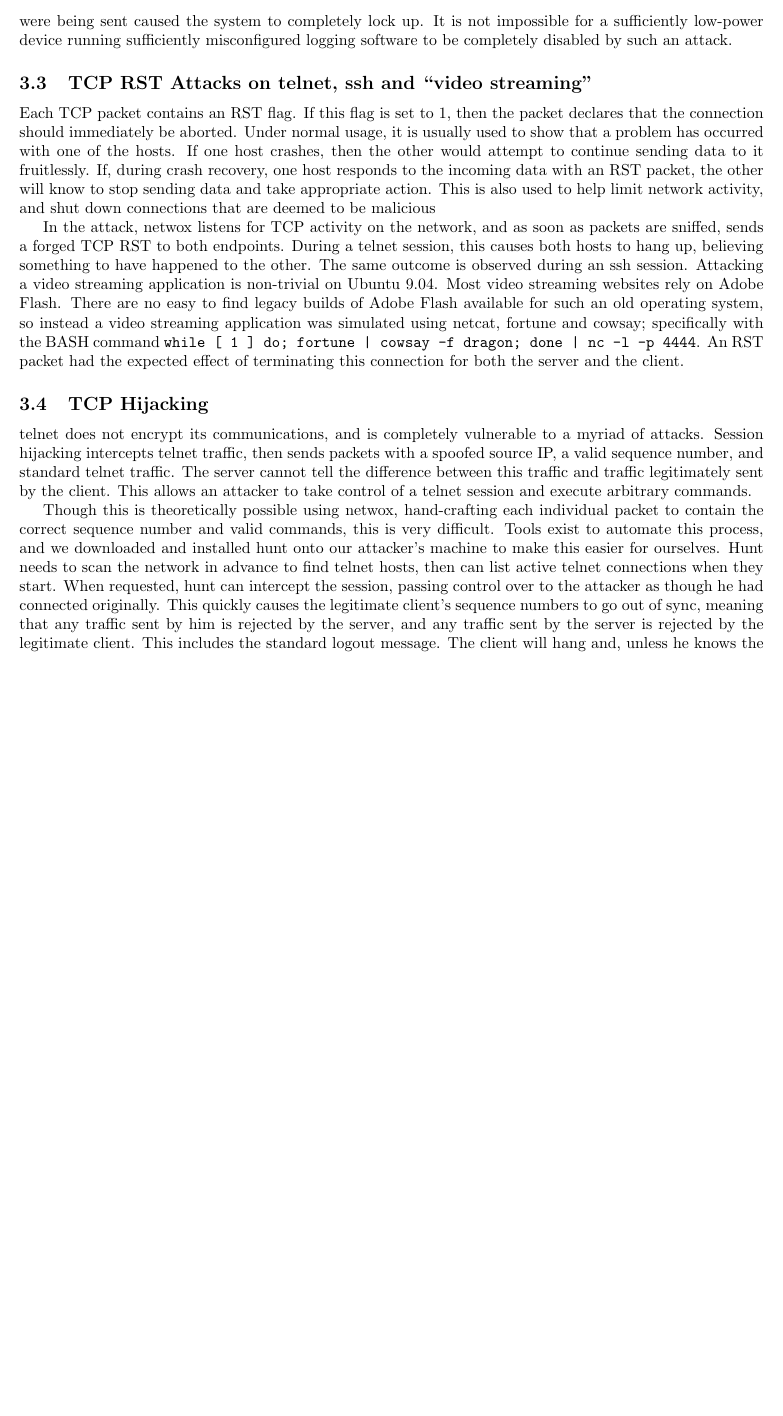
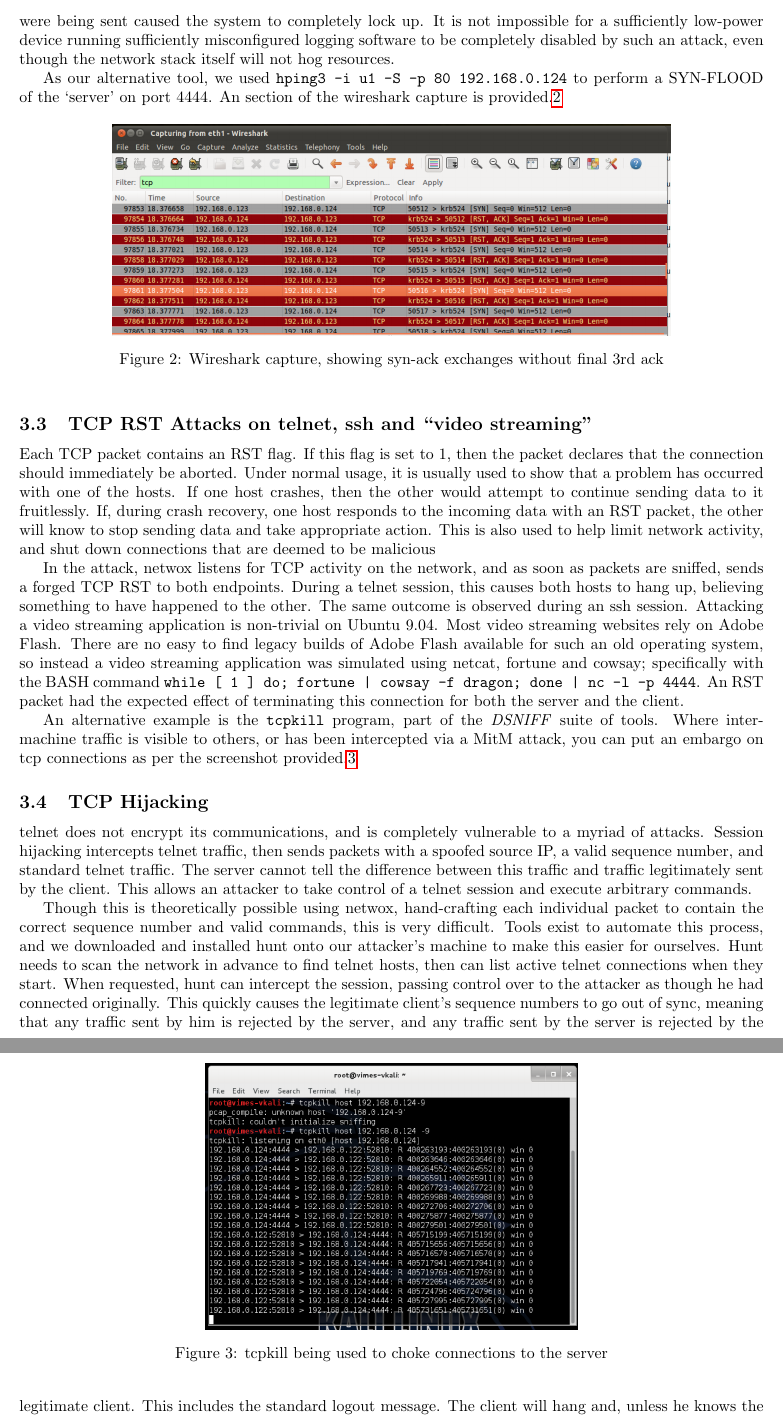
Before and after one commit to Ymbirtt/syssec2, a LaTeX document (main.tex, which reads solution.tex): part of page 3 of 5 before the commit and two parts of pages 3 and 4 of 6 after it, the two joined at a grey line, cut so that both start at the same text, the shorter picture padded with empty space. Compiled offline with pdfLaTeX.

Commit message:
Add alternative software examples for MitM, tcp reset and sort-of flooding, with screenshots.

```diff
--- a/solution.tex
+++ b/solution.tex
@@ -91,7 +92,17 @@ The use of a SYN cookie allows the server to store no information whatsoever abo
 connections, so no resources are consumed by incomplete connections. As an aside, when the server was running Wireshark
 as a background process, the cost of redrawing the GUI as rapidly as packets were being sent caused the system to
 completely lock up. It is not impossible for a sufficiently low-power device running sufficiently misconfigured logging
-software to be completely disabled by such an attack.
+software to be completely disabled by such an attack, even though the network stack itself will not hog resources.
+
+As our alternative tool, we used {\tt hping3 -i u1 -S -p 80 192.168.0.124} to perform a SYN-FLOOD of the `server' on
+port 4444. An section of the wireshark capture is provided.\ref{fig:ws-rst}
+
+\begin{figure}[h]
+    \centering
+    \includegraphics[width=.75\linewidth]{images/ws-rst-crop.png}
+    \caption{Wireshark capture, showing syn-ack exchanges without final 3rd ack}
+    \label{fig:ws-rst}
+\end{figure}
 
 \subsection{TCP RST Attacks on telnet, ssh and ``video streaming"}
 
@@ -102,7 +113,7 @@ recovery, one host responds to the incoming data with an RST packet, the other w
 appropriate action. This is also used to help limit network activity, and shut down connections that are deemed to be
 malicious
 
-In the attack, netwox %WHICH TOOL?
+In the attack, netwox %WHICH TOOL? 78, right?
 listens for TCP activity on the network, and as soon as packets are sniffed, sends a forged TCP RST to both endpoints.
 During a telnet session, this causes both hosts to hang up, believing something to have happened to the other. The same
 outcome is observed during an ssh session. Attacking a video streaming application is non-trivial on Ubuntu 9.04. Most
@@ -110,6 +121,17 @@ video streaming websites rely on Adobe Flash. There are no easy to find legacy b
 an old operating system, so instead a video streaming application was simulated using netcat, fortune and cowsay;
 specifically with the BASH command {\tt while [ 1 ] do; fortune | cowsay -f dragon; done | nc -l -p 4444}. An RST packet
 had the expected effect of terminating this connection for both the server and the client.
+
+An alternative example is the {\tt tcpkill} program, part of the \emph{DSNIFF} suite of tools. Where inter-machine
+traffic is visible to others, or has been intercepted via a MitM attack, you can put an embargo on tcp connections as
+per the screenshot provided.\ref{fig:tcpkill}
+
+\begin{figure}[h]
+    \centering
+    \includegraphics[width=.5\linewidth]{images/tcpkill.png}
+    \caption{tcpkill being used to choke connections to the server}
+    \label{fig:tcpkill}
+\end{figure}
 
 \subsection{TCP Hijacking}
 
```
Also changed, not shown: images/ettericmp.png (added), images/hping.png (added), images/tcpkill.png (added), images/ws-rst-crop.png (added), images/ws-rst.png (added), solution.tex (5 more changed lines).
